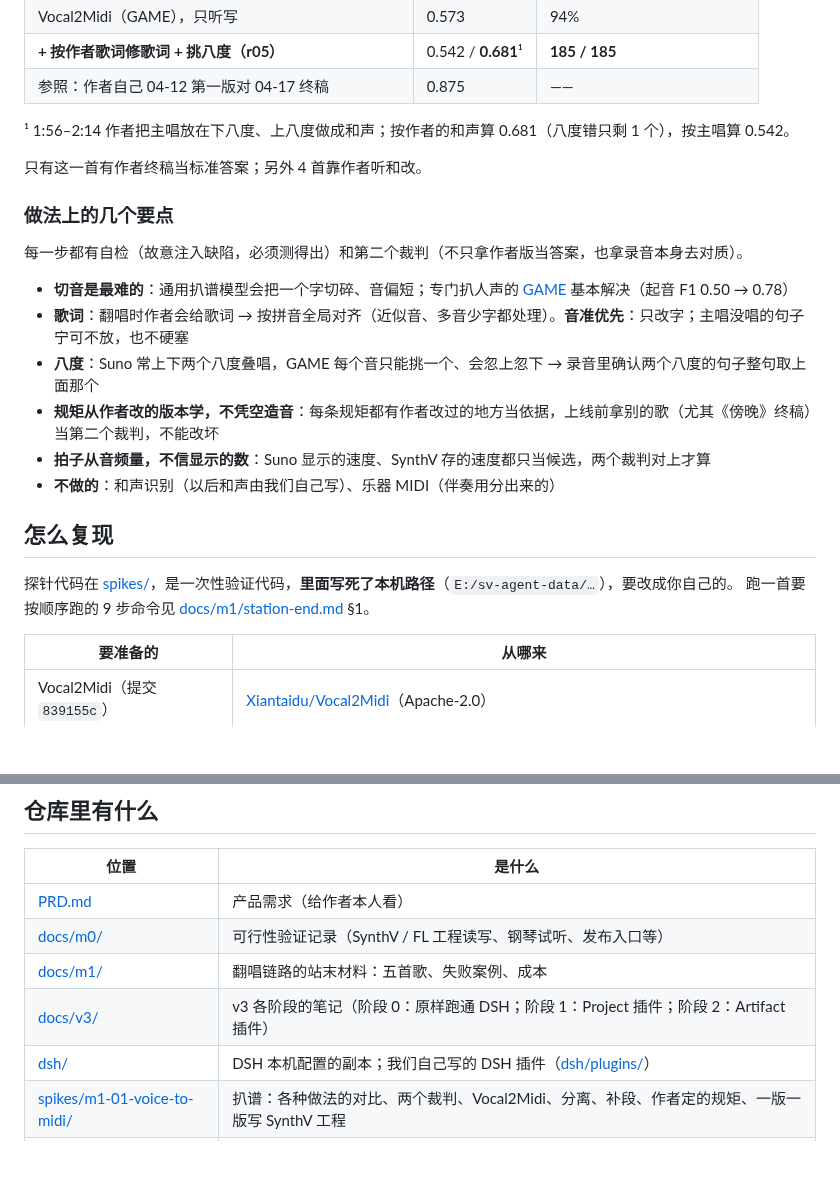
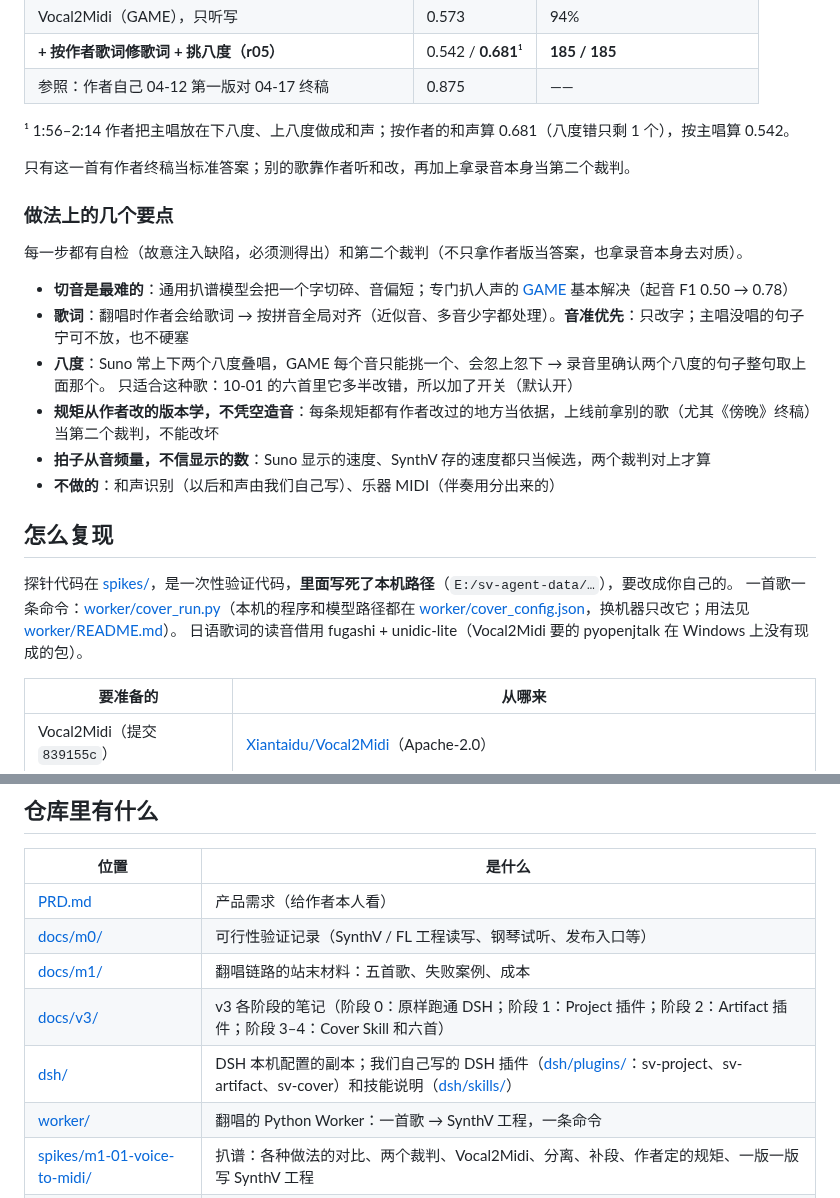
Before and after one commit to zouyichen2002-droid/SV-Agent, a Markdown page: README.md, 2 parts joined by grey strips. Rendered like a GitHub page; blank space fills up the shorter version.

```diff
--- a/README.md
+++ b/README.md
@@ -62,7 +80,7 @@
 
 ¹ 1:56–2:14 作者把主唱放在下八度、上八度做成和声；按作者的和声算 0.681（八度错只剩 1 个），按主唱算 0.542。
 
-只有这一首有作者终稿当标准答案；另外 4 首靠作者听和改。
+只有这一首有作者终稿当标准答案；别的歌靠作者听和改，再加上拿录音本身当第二个裁判。
 
 ### 做法上的几个要点
 
@@ -70,7 +88,8 @@
 
 - **切音是最难的**：通用扒谱模型会把一个字切碎、音偏短；专门扒人声的 [GAME](https://github.com/openvpi/GAME) 基本解决（起音 F1 0.50 → 0.78）
 - **歌词**：翻唱时作者会给歌词 → 按拼音全局对齐（近似音、多音少字都处理）。**音准优先**：只改字；主唱没唱的句子宁可不放，也不硬塞
-- **八度**：Suno 常上下两个八度叠唱，GAME 每个音只能挑一个、会忽上忽下 → 录音里确认两个八度的句子整句取上面那个
+- **八度**：Suno 常上下两个八度叠唱，GAME 每个音只能挑一个、会忽上忽下 → 录音里确认两个八度的句子整句取上面那个。
+  只适合这种歌：10-01 的六首里它多半改错，所以加了开关（默认开）
 - **规矩从作者改的版本学，不凭空造音**：每条规矩都有作者改过的地方当依据，上线前拿别的歌（尤其《傍晚》终稿）当第二个裁判，不能改坏
 - **拍子从音频量，不信显示的数**：Suno 显示的速度、SynthV 存的速度都只当候选，两个裁判对上才算
 - **不做的**：和声识别（以后和声由我们自己写）、乐器 MIDI（伴奏用分出来的）
@@ -78,7 +97,8 @@
 ## 怎么复现
 
 探针代码在 [spikes/](spikes)，是一次性验证代码，**里面写死了本机路径**（`E:/sv-agent-data/…`），要改成你自己的。
-跑一首要按顺序跑的 9 步命令见 [docs/m1/station-end.md](docs/m1/station-end.md) §1。
+一首歌一条命令：[worker/cover_run.py](worker/cover_run.py)（本机的程序和模型路径都在 [worker/cover_config.json](worker/cover_config.json)，换机器只改它；用法见 [worker/README.md](worker/README.md)）。
+日语歌词的读音借用 fugashi + unidic-lite（Vocal2Midi 要的 pyopenjtalk 在 Windows 上没有现成的包）。
 
 | 要准备的 | 从哪来 |
 |---|---|
@@ -103,8 +123,9 @@ v3 的平台（DSH）在本机怎么搭：补丁、启动脚本和换机器重
 | [PRD.md](PRD.md) | 产品需求（给作者本人看） |
 | [docs/m0/](docs/m0) | 可行性验证记录（SynthV / FL 工程读写、钢琴试听、发布入口等） |
 | [docs/m1/](docs/m1) | 翻唱链路的站末材料：五首歌、失败案例、成本 |
-| [docs/v3/](docs/v3) | v3 各阶段的笔记（阶段 0：原样跑通 DSH；阶段 1：Project 插件；阶段 2：Artifact 插件） |
-| [dsh/](dsh) | DSH 本机配置的副本；我们自己写的 DSH 插件（[dsh/plugins/](dsh/plugins)） |
+| [docs/v3/](docs/v3) | v3 各阶段的笔记（阶段 0：原样跑通 DSH；阶段 1：Project 插件；阶段 2：Artifact 插件；阶段 3–4：Cover Skill 和六首） |
+| [dsh/](dsh) | DSH 本机配置的副本；我们自己写的 DSH 插件（[dsh/plugins/](dsh/plugins)：sv-project、sv-artifact、sv-cover）和技能说明（[dsh/skills/](dsh/skills)） |
+| [worker/](worker) | 翻唱的 Python Worker：一首歌 → SynthV 工程，一条命令 |
 | [spikes/m1-01-voice-to-midi/](spikes/m1-01-voice-to-midi) | 扒谱：各种做法的对比、两个裁判、Vocal2Midi、分离、补段、作者定的规矩、一版一版写 SynthV 工程 |
 | [spikes/m1-02-harmony/](spikes/m1-02-harmony) | 叠唱检测、挑八度、基线与回归检查 |
 | [spikes/m1-03-lyrics/](spikes/m1-03-lyrics) | 按作者给的歌词修歌词 |
```
Also changed, not shown: other parts of README.md (+23 -5 lines).
